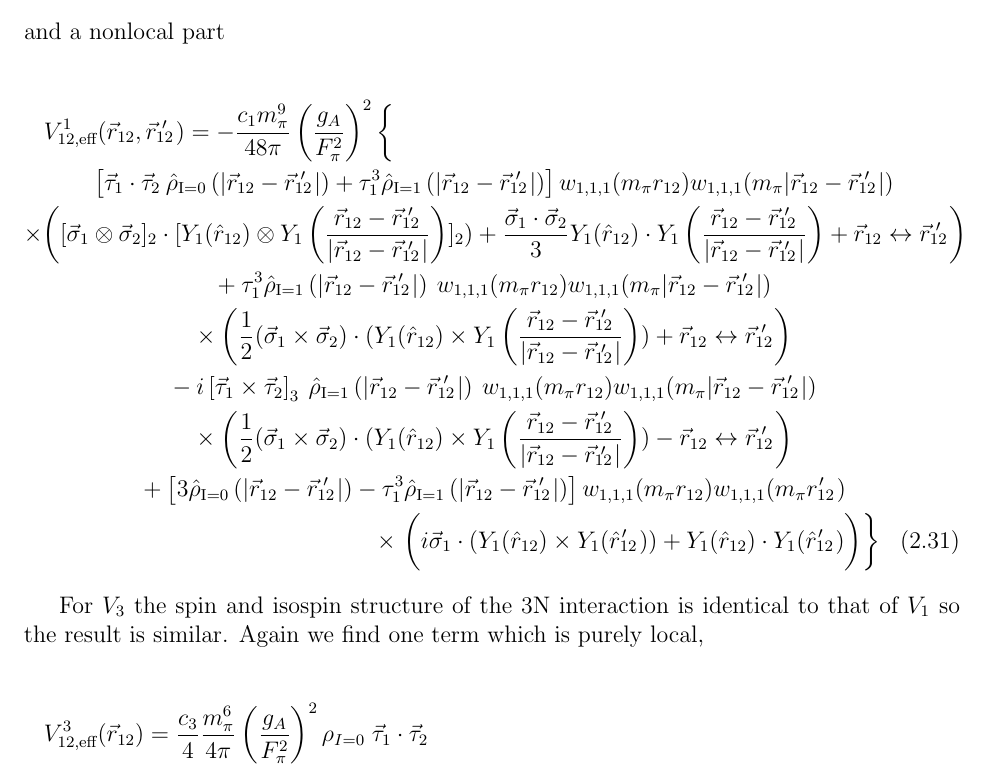
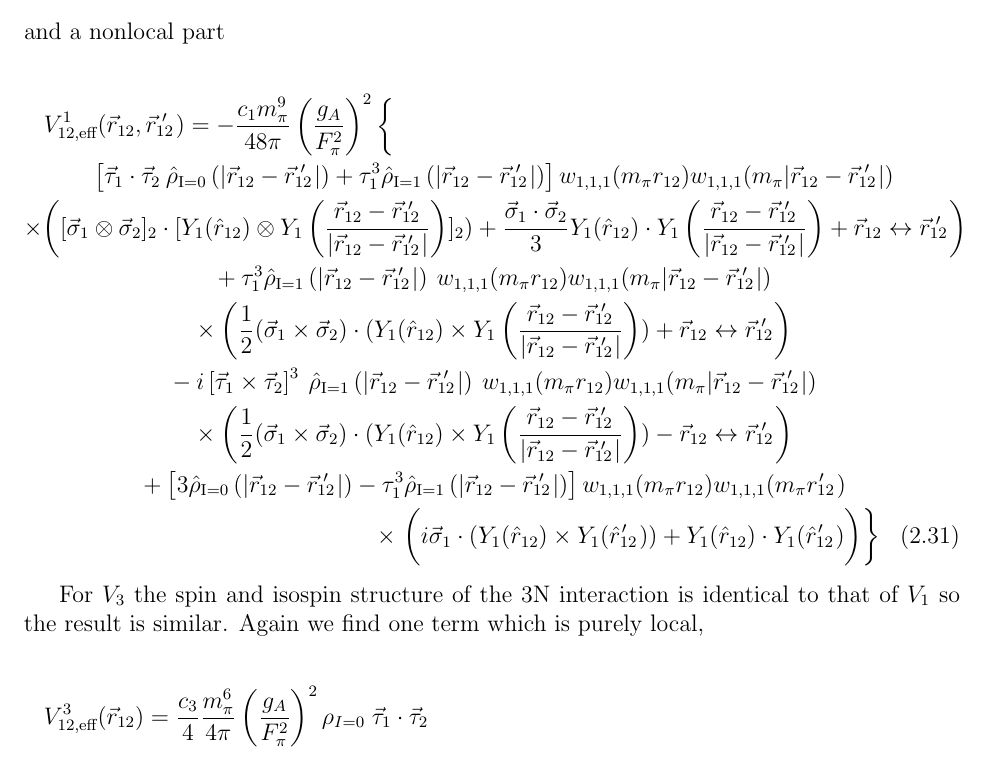
Before and after one commit to coryschillaci/Thesis, a LaTeX thesis (thesis.tex): part of page 20 of 49, cut so that both start at the same text. Compiled offline with pdfLaTeX.

Commit message:
Removed hat over V_eff, tau cross tau moved three to superscript, and now allow long equations to break over pages.

```diff
--- a/thesis.tex
+++ b/thesis.tex
@@ -11,9 +11,11 @@
 \usepackage{bm} % bold math
 \usepackage{braket} % Allows for Dirac notation'
 
+\allowdisplaybreaks[2]% Allow long equations to split pages
+
 % New commands for ChiralPotential
 
-\newcommand{\veff}{\hat{V}_{12,\text{eff}}}
+\newcommand{\veff}{V_{12,\text{eff}}}
 \newcommand{\rhozero}{\rho_{\text{I}=0}}
 \newcommand{\rhoone}{\rho_{\text{I}=1}}
 
@@ -30,7 +32,7 @@
 \newcommand{\rotphat}{\hat{r}_{12}\!\!\!\!'\,\,\,}
 
 \newcommand{\taudot}{\vec{\tau}_1\cdot\vec{\tau}_2}
-\newcommand{\taucrossthree}{\left[\vec{\tau}_1\times\vec{\tau}_2\right]_3}
+\newcommand{\taucrossthree}{\left[\vec{\tau}_1\times\vec{\tau}_2\right]^3}
 \newcommand{\tauplusthree}{\frac{\tau_1^3+\tau_2^3}{2}}
 \newcommand{\tauminusthree}{\frac{\tau_1^3+\tau_2^3}{2}}
 
```
